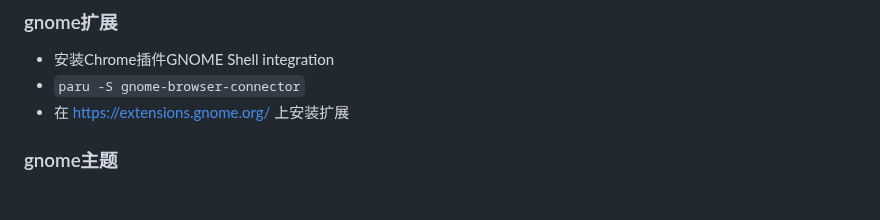
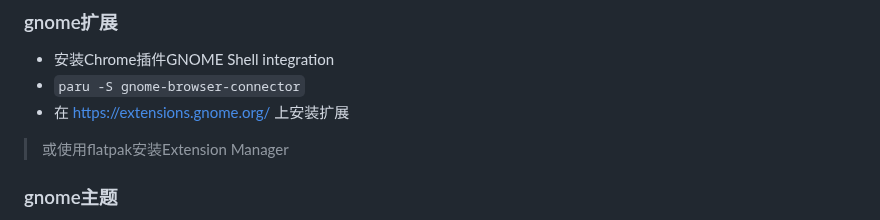
Before and after one commit to FairySunny/FairySunny.github.io, a Markdown page: md/software-usage/install-archlinux.md, the part around one of its changes. Drawn GitHub-style; blank space fills up the shorter version.

Commit message:
archlinux: GNOME Extension Manager (flatpak)

```diff
--- a/md/software-usage/install-archlinux.md
+++ b/md/software-usage/install-archlinux.md
@@ -140,6 +140,8 @@ nmcli device wifi connect xxx
 - `paru -S gnome-browser-connector`
 - 在 https://extensions.gnome.org/ 上安装扩展
 
+> 或使用flatpak安装Extension Manager
+
 ### gnome主题
 
 - 在Extensions中打开User Themes
```
Also changed, not shown: other parts of md/software-usage/install-archlinux.md (+1 -1 lines).
